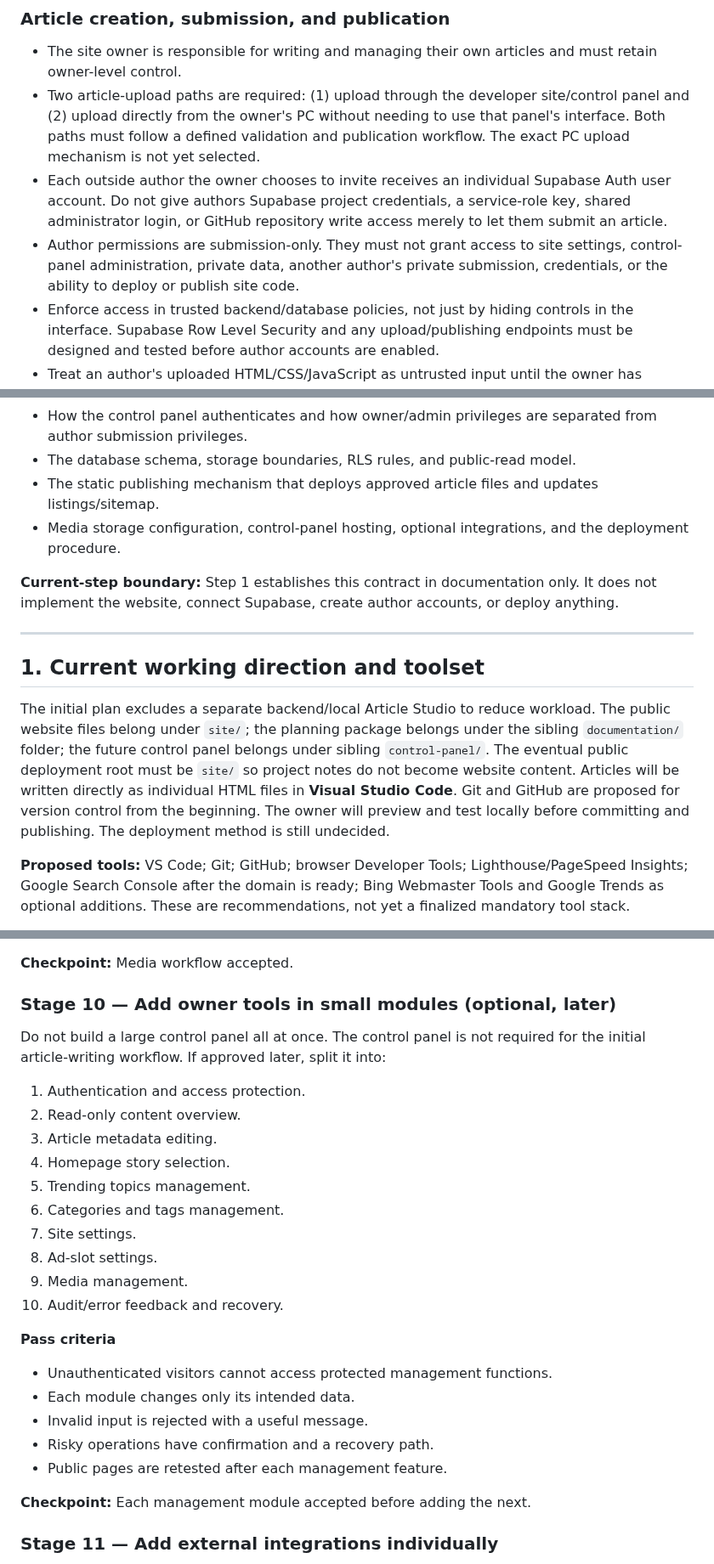
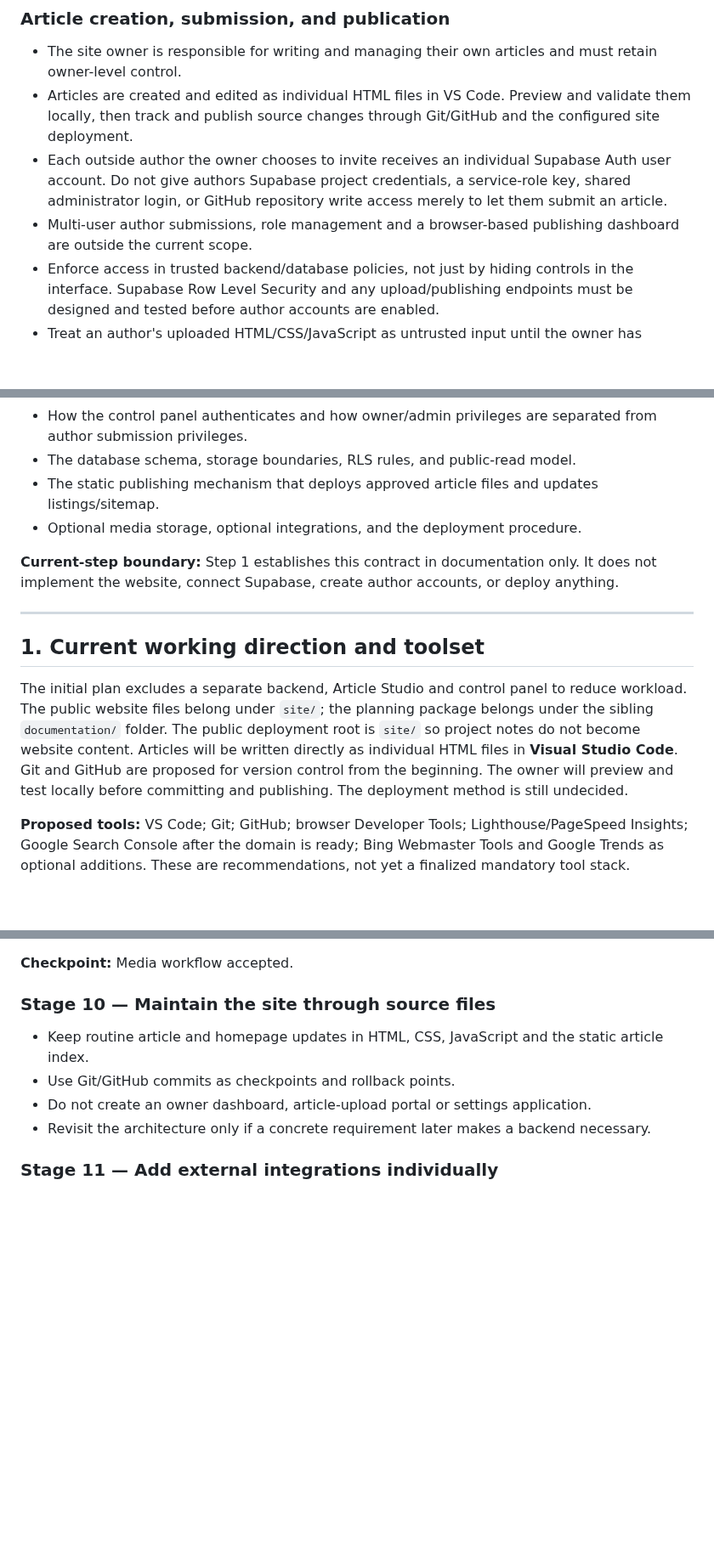
Before and after one commit to LuxrajKayal/Lux-Omni-Blog, a Markdown page: documentation/Lux-Omni-Blog-Step-by-Step-Build-Plan.md, 3 parts joined by grey strips. Shown at 85% size. Rendered like a GitHub page; blank space fills up the shorter version.

Commit message:
Remove control panel from active project documentation

```diff
--- a/documentation/Lux-Omni-Blog-Step-by-Step-Build-Plan.md
+++ b/documentation/Lux-Omni-Blog-Step-by-Step-Build-Plan.md
@@ -33,9 +33,9 @@ This contract records the workflow and requirements confirmed before implementat
 ### Article creation, submission, and publication
 
 - The site owner is responsible for writing and managing their own articles and must retain owner-level control.
-- Two article-upload paths are required: (1) upload through the developer site/control panel and (2) upload directly from the owner's PC without needing to use that panel's interface. Both paths must follow a defined validation and publication workflow. The exact PC upload mechanism is not yet selected.
+- Articles are created and edited as individual HTML files in VS Code. Preview and validate them locally, then track and publish source changes through Git/GitHub and the configured site deployment.
 - Each outside author the owner chooses to invite receives an individual Supabase Auth user account. Do not give authors Supabase project credentials, a service-role key, shared administrator login, or GitHub repository write access merely to let them submit an article.
-- Author permissions are submission-only. They must not grant access to site settings, control-panel administration, private data, another author's private submission, credentials, or the ability to deploy or publish site code.
+- Multi-user author submissions, role management and a browser-based publishing dashboard are outside the current scope.
 - Enforce access in trusted backend/database policies, not just by hiding controls in the interface. Supabase Row Level Security and any upload/publishing endpoints must be designed and tested before author accounts are enabled.
 - Treat an author's uploaded HTML/CSS/JavaScript as untrusted input until the owner has reviewed it. A submission must not become publicly executable site content merely because the upload succeeded. The default workflow is **submit → owner review/approval → controlled publication**; any different auto-publication rule must be explicitly approved and secured.
 - Supabase authentication and metadata storage do not, by themselves, create a new static HTML file on a static host. The publishing design must explain how an approved article becomes available at its stable public URL, how the article listing and sitemap are updated, and how failed publication can be recovered. That implementation remains undecided.
@@ -58,7 +58,7 @@ The following must be settled in their relevant steps, rather than guessed now:
 - How the control panel authenticates and how owner/admin privileges are separated from author submission privileges.
 - The database schema, storage boundaries, RLS rules, and public-read model.
 - The static publishing mechanism that deploys approved article files and updates listings/sitemap.
-- Media storage configuration, control-panel hosting, optional integrations, and the deployment procedure.
+- Optional media storage, optional integrations, and the deployment procedure.
 
 **Current-step boundary:** Step 1 establishes this contract in documentation only. It does not implement the website, connect Supabase, create author accounts, or deploy anything.
 
@@ -66,7 +66,7 @@ The following must be settled in their relevant steps, rather than guessed now:
 
 ## 1. Current working direction and toolset
 
-The initial plan excludes a separate backend/local Article Studio to reduce workload. The public website files belong under `site/`; the planning package belongs under the sibling `documentation/` folder; the future control panel belongs under sibling `control-panel/`. The eventual public deployment root must be `site/` so project notes do not become website content. Articles will be written directly as individual HTML files in **Visual Studio Code**. Git and GitHub are proposed for version control from the beginning. The owner will preview and test locally before committing and publishing. The deployment method is still undecided.
+The initial plan excludes a separate backend, Article Studio and control panel to reduce workload. The public website files belong under `site/`; the planning package belongs under the sibling `documentation/` folder. The public deployment root is `site/` so project notes do not become website content. Articles will be written directly as individual HTML files in **Visual Studio Code**. Git and GitHub are proposed for version control from the beginning. The owner will preview and test locally before committing and publishing. The deployment method is still undecided.
 
 **Proposed tools:** VS Code; Git; GitHub; browser Developer Tools; Lighthouse/PageSpeed Insights; Google Search Console after the domain is ready; Bing Webmaster Tools and Google Trends as optional additions. These are recommendations, not yet a finalized mandatory tool stack.
 
@@ -311,28 +311,12 @@ If a separate object store such as Cloudflare R2 is approved, implement this onl
 
 **Checkpoint:** Media workflow accepted.
 
-### Stage 10 — Add owner tools in small modules (optional, later)
+### Stage 10 — Maintain the site through source files
 
-Do not build a large control panel all at once. The control panel is not required for the initial article-writing workflow. If approved later, split it into:
-1. Authentication and access protection.
-2. Read-only content overview.
-3. Article metadata editing.
-4. Homepage story selection.
-5. Trending topics management.
-6. Categories and tags management.
-7. Site settings.
-8. Ad-slot settings.
-9. Media management.
-10. Audit/error feedback and recovery.
-
-**Pass criteria**
-- Unauthenticated visitors cannot access protected management functions.
-- Each module changes only its intended data.
-- Invalid input is rejected with a useful message.
-- Risky operations have confirmation and a recovery path.
-- Public pages are retested after each management feature.
-
-**Checkpoint:** Each management module accepted before adding the next.
+- Keep routine article and homepage updates in HTML, CSS, JavaScript and the static article index.
+- Use Git/GitHub commits as checkpoints and rollback points.
+- Do not create an owner dashboard, article-upload portal or settings application.
+- Revisit the architecture only if a concrete requirement later makes a backend necessary.
 
 ### Stage 11 — Add external integrations individually
 
```
Also changed, not shown: other parts of documentation/Lux-Omni-Blog-Step-by-Step-Build-Plan.md (+3 -3 lines).
